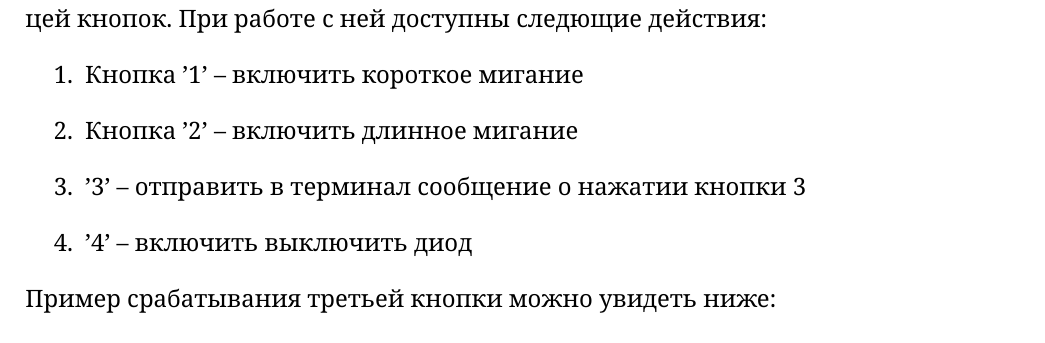
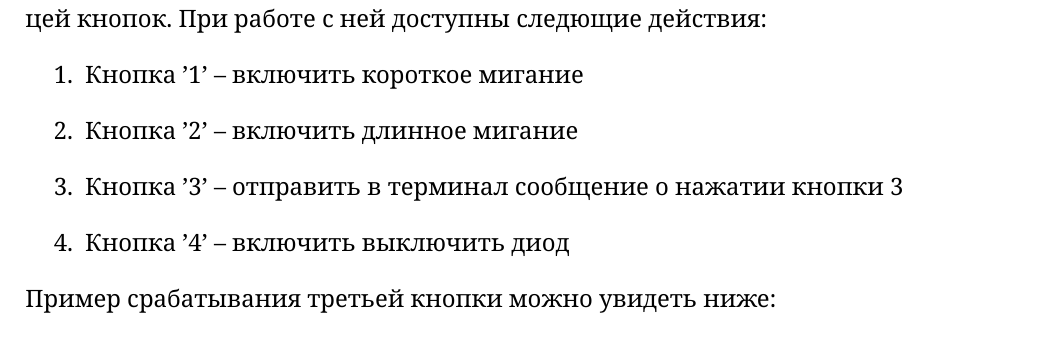
Before and after one commit to nekit2-002/course_report, a LaTeX document (report.tex): part of page 8 of 9, cut so that both start at the same text. Compiled offline with XeLaTeX.

Commit message:
Latest changes.

```diff
--- a/report.tex
+++ b/report.tex
@@ -137,8 +137,8 @@ $\frac{3000}{10000} = 0.3$ секунды и $\frac{6000}{10000} = 0.6$ секу
 \begin{enumerate}
     \item Кнопка '1' -- включить короткое мигание
     \item Кнопка '2' -- включить длинное мигание
-    \item '3' -- отправить в терминал сообщение о нажатии кнопки 3
-    \item '4' -- включить выключить диод
+    \item Кнопка '3' -- отправить в терминал сообщение о нажатии кнопки 3
+    \item Кнопка '4' -- включить выключить диод
 \end{enumerate}
 Пример срабатывания третьей кнопки можно увидеть ниже:
 \begin{figure}[H]
```
